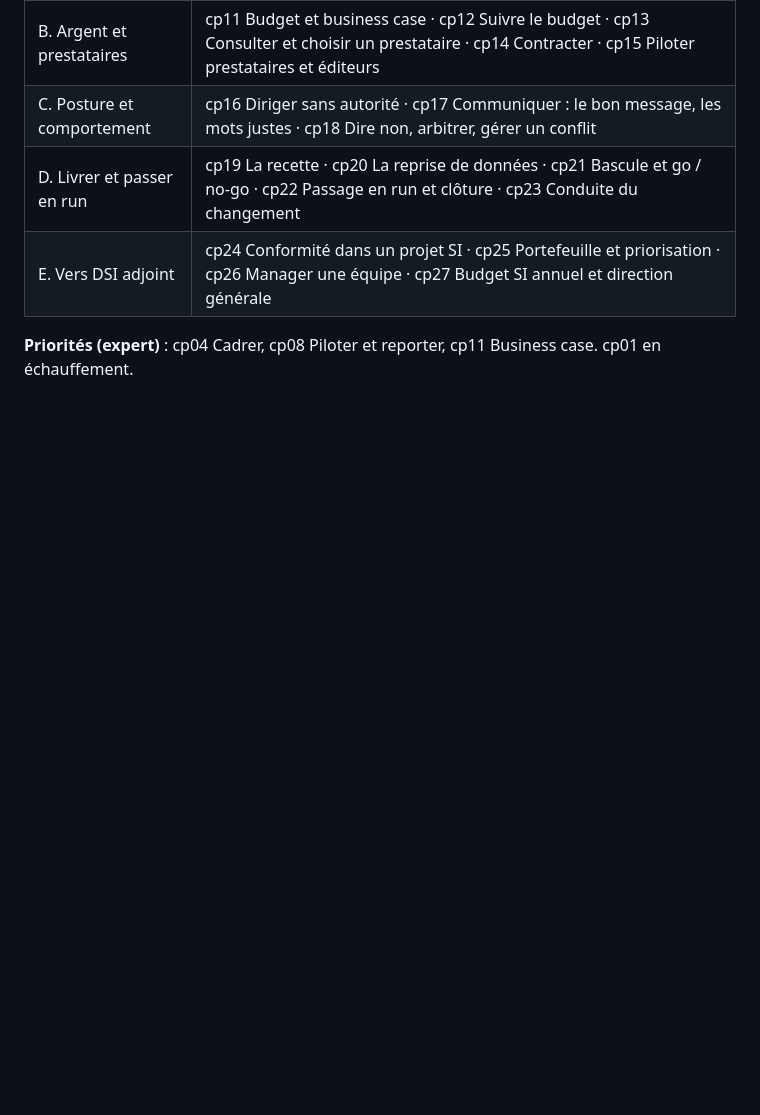
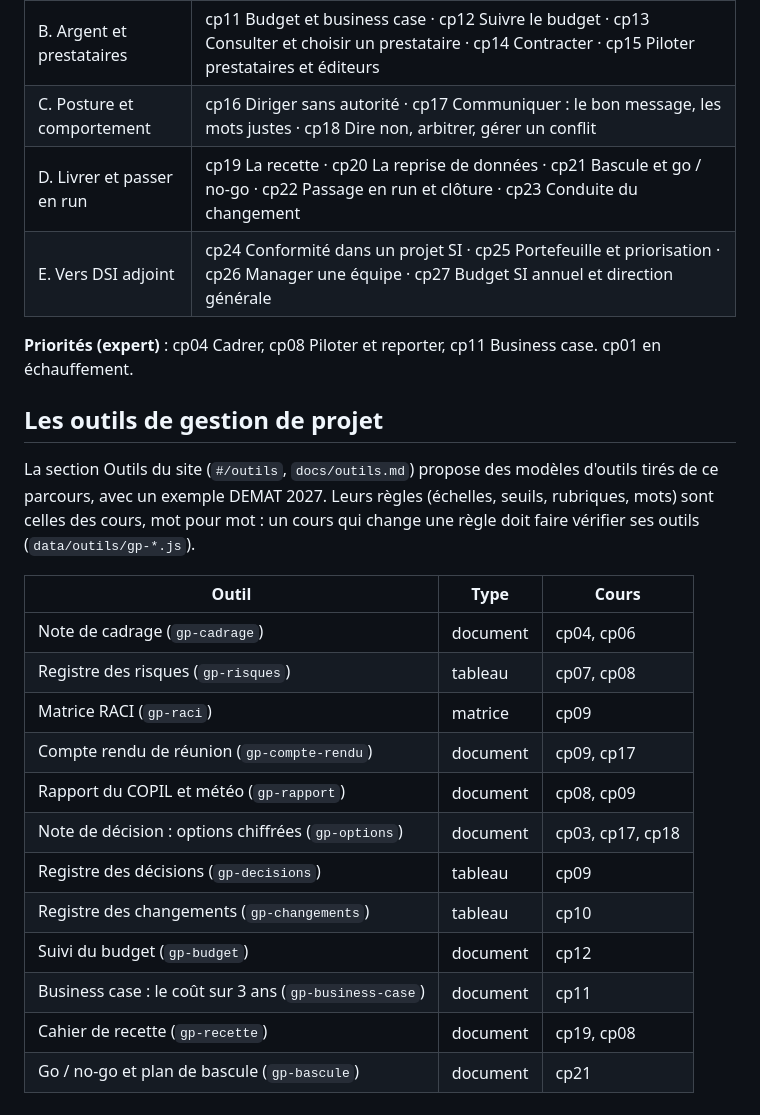
Before and after one commit to teracha/LearnSQL, a Markdown page: docs/plan-chef-de-projet.md, the part around the change. Rendered like a GitHub page; blank space fills up the shorter version.

Commit message:
Contextes : les outils de gestion de projet dans le plan et pour l'expert
docs/plan-chef-de-projet.md : tableau des 12 outils et de leurs cours ;
un cours qui change une règle doit faire vérifier ses outils.
.claude/agents/expert-chef-projet.md : les outils suivent les cours mot
pour mot ; signaler les outils à corriger quand un cours change.

Co-Authored-By: Claude Opus 5.5 <noreply@anthropic.com>
Claude-Session: https://claude.ai/code/session_01KppyJfaHVf6sFtzndRA3Sf

```diff
--- a/docs/plan-chef-de-projet.md
+++ b/docs/plan-chef-de-projet.md
@@ -414,3 +414,24 @@ Issue de l'audit de cohérence du 29/10/2026. En cas de doute, c'est cette fiche
 | E. Vers DSI adjoint | cp24 Conformité dans un projet SI · cp25 Portefeuille et priorisation · cp26 Manager une équipe · cp27 Budget SI annuel et direction générale |
 
 **Priorités (expert)** : cp04 Cadrer, cp08 Piloter et reporter, cp11 Business case. cp01 en échauffement.
+
+## Les outils de gestion de projet
+
+La section Outils du site (`#/outils`, `docs/outils.md`) propose des modèles d'outils tirés de ce parcours, avec un
+exemple DEMAT 2027. Leurs règles (échelles, seuils, rubriques, mots) sont celles des cours, mot pour mot : un cours qui
+change une règle doit faire vérifier ses outils (`data/outils/gp-*.js`).
+
+| Outil | Type | Cours |
+|---|---|---|
+| Note de cadrage (`gp-cadrage`) | document | cp04, cp06 |
+| Registre des risques (`gp-risques`) | tableau | cp07, cp08 |
+| Matrice RACI (`gp-raci`) | matrice | cp09 |
+| Compte rendu de réunion (`gp-compte-rendu`) | document | cp09, cp17 |
+| Rapport du COPIL et météo (`gp-rapport`) | document | cp08, cp09 |
+| Note de décision : options chiffrées (`gp-options`) | document | cp03, cp17, cp18 |
+| Registre des décisions (`gp-decisions`) | tableau | cp09 |
+| Registre des changements (`gp-changements`) | tableau | cp10 |
+| Suivi du budget (`gp-budget`) | document | cp12 |
+| Business case : le coût sur 3 ans (`gp-business-case`) | document | cp11 |
+| Cahier de recette (`gp-recette`) | document | cp19, cp08 |
+| Go / no-go et plan de bascule (`gp-bascule`) | document | cp21 |
```
Also changed, not shown: .claude/agents/expert-chef-projet.md (+5 -0 lines).
